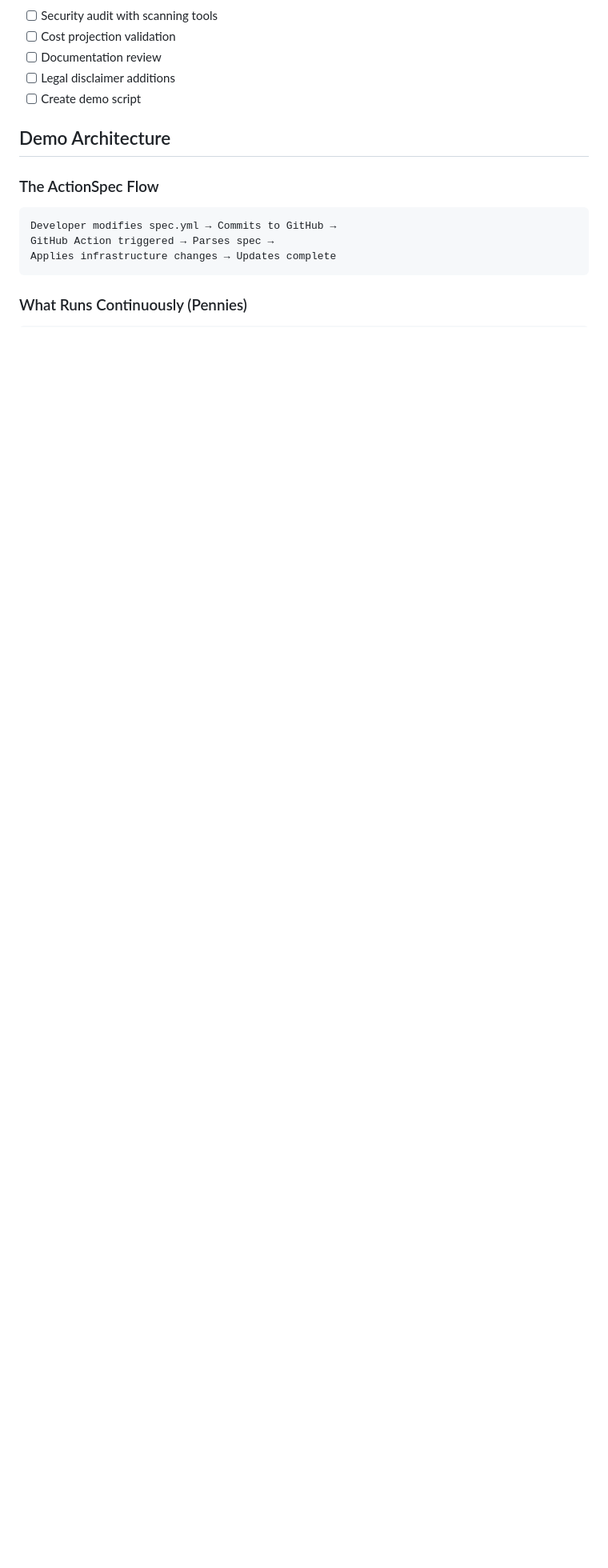
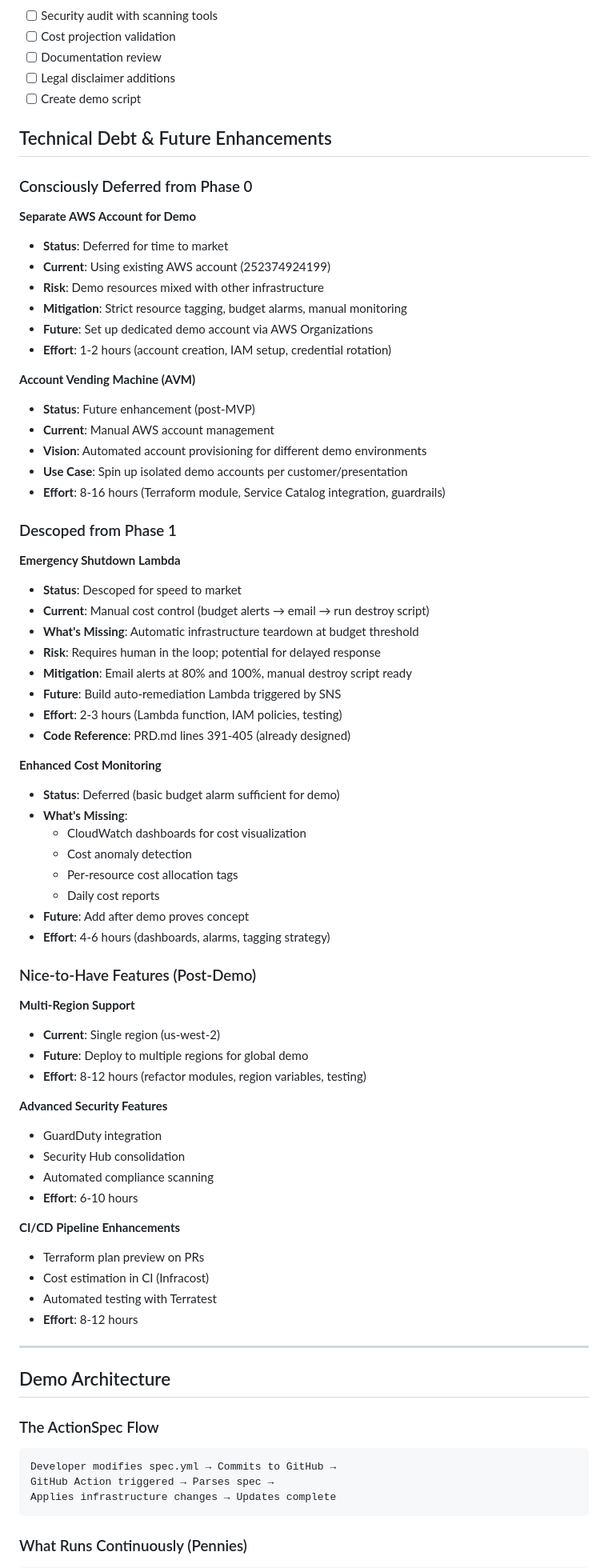
Before and after one commit to trakrf/action-spec, a Markdown page: PRD.md, the part around the change. Shown at 80% size. GitHub-like rendering; blank space fills up the shorter version.

Commit message:
docs: add Technical Debt & Future Enhancements section
Track consciously deferred work for transparency:

**From Phase 0:**
- Separate AWS account (deferred for time to market)
- Account Vending Machine (future enhancement)

**From Phase 1:**
- Emergency shutdown Lambda (descoped for speed)
- Enhanced cost monitoring (deferred until after demo)

**Post-Demo Features:**
- Multi-region support
- Advanced security (GuardDuty, Security Hub)
- CI/CD enhancements (plan preview, cost estimation)

Provides clear upgrade path and effort estimates for each item.

```diff
--- a/PRD.md
+++ b/PRD.md
@@ -470,6 +470,68 @@ We FOCUS on:
 - [ ] Legal disclaimer additions
 - [ ] Create demo script
 
+## Technical Debt & Future Enhancements
+
+### Consciously Deferred from Phase 0
+
+**Separate AWS Account for Demo**
+- **Status**: Deferred for time to market
+- **Current**: Using existing AWS account (252374924199)
+- **Risk**: Demo resources mixed with other infrastructure
+- **Mitigation**: Strict resource tagging, budget alarms, manual monitoring
+- **Future**: Set up dedicated demo account via AWS Organizations
+- **Effort**: 1-2 hours (account creation, IAM setup, credential rotation)
+
+**Account Vending Machine (AVM)**
+- **Status**: Future enhancement (post-MVP)
+- **Current**: Manual AWS account management
+- **Vision**: Automated account provisioning for different demo environments
+- **Use Case**: Spin up isolated demo accounts per customer/presentation
+- **Effort**: 8-16 hours (Terraform module, Service Catalog integration, guardrails)
+
+### Descoped from Phase 1
+
+**Emergency Shutdown Lambda**
+- **Status**: Descoped for speed to market
+- **Current**: Manual cost control (budget alerts → email → run destroy script)
+- **What's Missing**: Automatic infrastructure teardown at budget threshold
+- **Risk**: Requires human in the loop; potential for delayed response
+- **Mitigation**: Email alerts at 80% and 100%, manual destroy script ready
+- **Future**: Build auto-remediation Lambda triggered by SNS
+- **Effort**: 2-3 hours (Lambda function, IAM policies, testing)
+- **Code Reference**: PRD.md lines 391-405 (already designed)
+
+**Enhanced Cost Monitoring**
+- **Status**: Deferred (basic budget alarm sufficient for demo)
+- **What's Missing**:
+  - CloudWatch dashboards for cost visualization
+  - Cost anomaly detection
+  - Per-resource cost allocation tags
+  - Daily cost reports
+- **Future**: Add after demo proves concept
+- **Effort**: 4-6 hours (dashboards, alarms, tagging strategy)
+
+### Nice-to-Have Features (Post-Demo)
+
+**Multi-Region Support**
+- **Current**: Single region (us-west-2)
+- **Future**: Deploy to multiple regions for global demo
+- **Effort**: 8-12 hours (refactor modules, region variables, testing)
+
+**Advanced Security Features**
+- GuardDuty integration
+- Security Hub consolidation
+- Automated compliance scanning
+- **Effort**: 6-10 hours
+
+**CI/CD Pipeline Enhancements**
+- Terraform plan preview on PRs
+- Cost estimation in CI (Infracost)
+- Automated testing with Terratest
+- **Effort**: 8-12 hours
+
+---
+
 ## Demo Architecture
 
 ### The ActionSpec Flow
```
